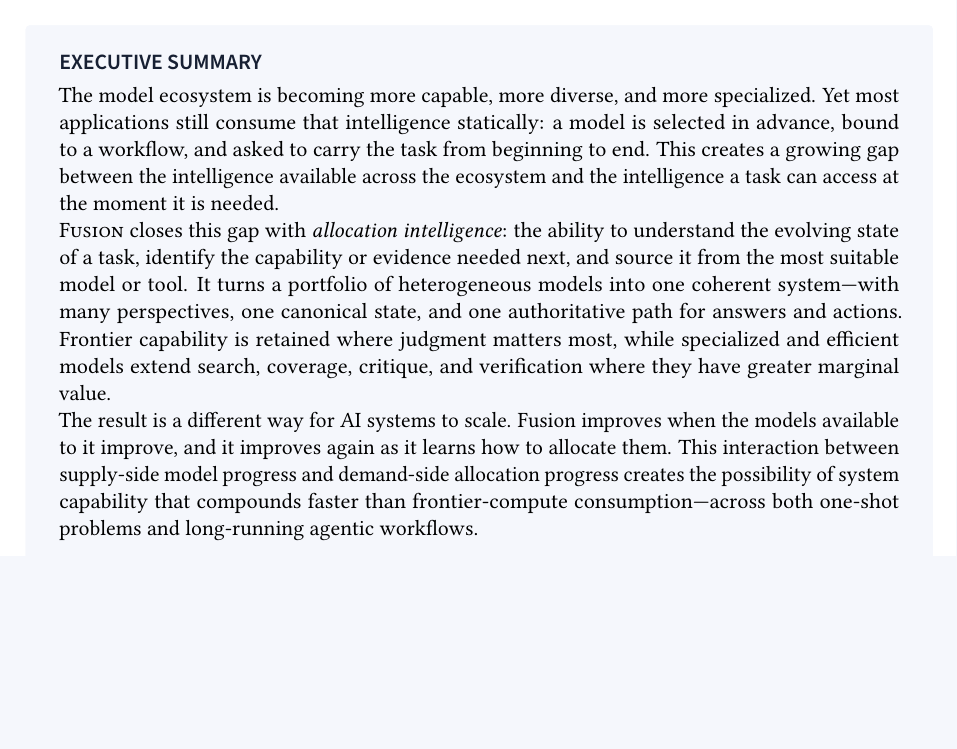
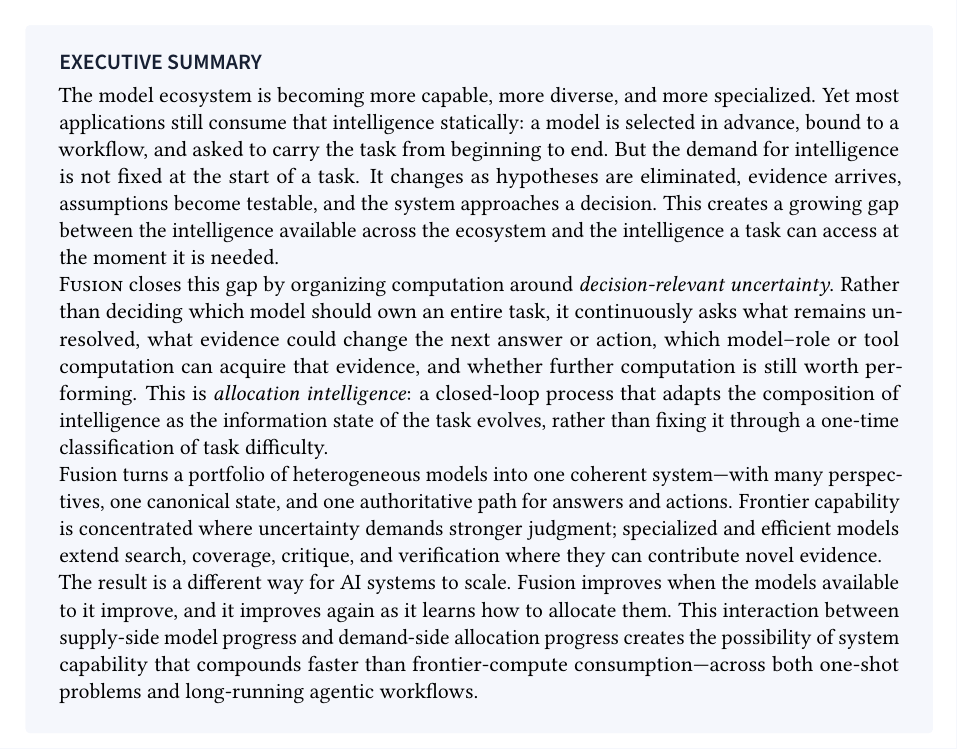
Before and after one commit to FlockFinch-Fusion/fusion-whitepaper, a LaTeX document (main.tex): part of page 1 of 13, cut so that both start at the same text, the shorter picture padded with empty space. Compiled offline with pdfLaTeX.

Commit message:
refine: center summary on uncertainty allocation

```diff
--- a/main.tex
+++ b/main.tex
@@ -99,18 +99,28 @@
 The model ecosystem is becoming more capable, more diverse, and more
 specialized. Yet most applications still consume that intelligence statically:
 a model is selected in advance, bound to a workflow, and asked to carry the
-task from beginning to end. This creates a growing gap between the intelligence
-available across the ecosystem and the intelligence a task can access at the
-moment it is needed.
+task from beginning to end. But the demand for intelligence is not fixed at the
+start of a task. It changes as hypotheses are eliminated, evidence arrives,
+assumptions become testable, and the system approaches a decision. This creates
+a growing gap between the intelligence available across the ecosystem and the
+intelligence a task can access at the moment it is needed.
 
-\systemname closes this gap with \emph{allocation intelligence}: the ability to
-understand the evolving state of a task, identify the capability or evidence
-needed next, and source it from the most suitable model or tool. It turns a
-portfolio of heterogeneous models into one coherent system---with many
-perspectives, one canonical state, and one authoritative path for answers and
-actions. Frontier capability is retained where judgment matters most, while
-specialized and efficient models extend search, coverage, critique, and
-verification where they have greater marginal value.
+\systemname closes this gap by organizing computation around
+\emph{decision-relevant uncertainty}. Rather than deciding which model should
+own an entire task, it continuously asks what remains unresolved, what evidence
+could change the next answer or action, which model--role or tool computation
+can acquire that evidence, and whether further computation is still worth
+performing. This is \emph{allocation intelligence}: a closed-loop process that
+adapts the composition of intelligence as the information state of the task
+evolves, rather than fixing it through a one-time classification of task
+difficulty.
+
+Fusion turns a portfolio of heterogeneous models into one coherent
+system---with many perspectives, one canonical state, and one authoritative
+path for answers and actions. Frontier capability is concentrated where
+uncertainty demands stronger judgment; specialized and efficient models extend
+search, coverage, critique, and verification where they can contribute novel
+evidence.
 
 The result is a different way for AI systems to scale. Fusion improves when the
 models available to it improve, and it improves again as it learns how to
```
